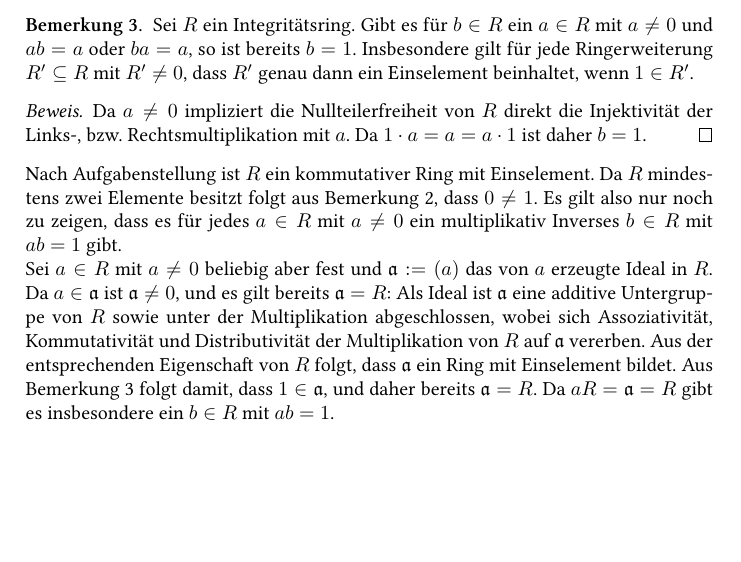
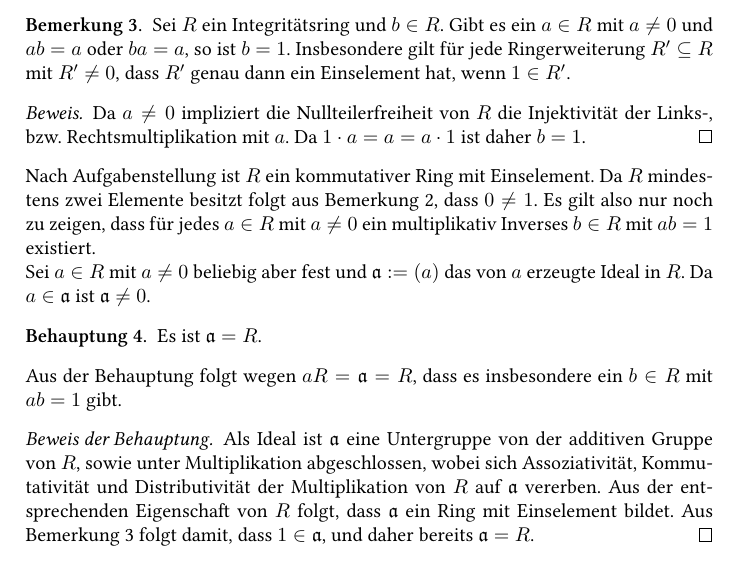
Before and after one commit to cionx/einfuehrung-in-die-algebra-exercises-ws-13-14, a LaTeX document (Blatt 5/Algebra 5.tex): part of page 3 of 5, cut so that both start at the same text, the shorter picture padded with empty space. Compiled offline with XeLaTeX.

Commit message:
Blatt 5: Aufgabe 3 leicht umgeschrieben.

```diff
--- a/Blatt 5/Algebra 5.tex
+++ b/Blatt 5/Algebra 5.tex
@@ -166,16 +166,27 @@ Es folgt, dass $H \cap \mf{A}_n \supseteq \{\id, \pi\}$ nichttrivial ist. Da $\m
 \end{proof}
 
 \begin{bem}\label{bem: 1 ohne nullteiler eindeutig}
- Sei $R$ ein Integritätsring. Gibt es für $b \in R$ ein $a \in R$ mit $a \neq 0$ und $ab = a$ oder $ba = a$, so ist bereits $b = 1$. Insbesondere gilt für jede Ringerweiterung $R' \subseteq R$ mit $R' \neq 0$, dass $R'$ genau dann ein Einselement beinhaltet, wenn $1 \in R'$.
+ Sei $R$ ein Integritätsring und $b \in R$. Gibt es ein $a \in R$ mit $a \neq 0$ und $ab = a$ oder $ba = a$, so ist $b = 1$. Insbesondere gilt für jede Ringerweiterung $R' \subseteq R$ mit $R' \neq 0$, dass $R'$ genau dann ein Einselement hat, wenn $1 \in R'$.
  \begin{proof}
-  Da $a \neq 0$ impliziert die Nullteilerfreiheit von $R$ direkt die Injektivität der Links-, bzw. Rechtsmultiplikation mit $a$. Da $1 \cdot a = a = a \cdot 1$ ist daher $b = 1$.
+  Da $a \neq 0$ impliziert die Nullteilerfreiheit von $R$ die Injektivität der Links-, bzw. Rechtsmultiplikation mit $a$. Da $1 \cdot a = a = a \cdot 1$ ist daher $b = 1$.
  \end{proof}
 \end{bem}
 
+Nach Aufgabenstellung ist $R$ ein kommutativer Ring mit Einselement. Da $R$ mindestens zwei Elemente besitzt folgt aus Bemerkung \ref{bem: 0 neq 1}, dass $0 \neq 1$. Es gilt also nur noch zu zeigen, dass für jedes $a \in R$ mit $a \neq 0$ ein multiplikativ Inverses $b \in R$ mit $ab = 1$ existiert.
 
-Nach Aufgabenstellung ist $R$ ein kommutativer Ring mit Einselement. Da $R$ mindestens zwei Elemente besitzt folgt aus Bemerkung \ref{bem: 0 neq 1}, dass $0 \neq 1$. Es gilt also nur noch zu zeigen, dass es für jedes $a \in R$ mit $a \neq 0$ ein multiplikativ Inverses $b \in R$ mit $ab = 1$ gibt.
+Sei $a \in R$ mit $a \neq 0$ beliebig aber fest und $\mf{a} := (a)$ das von $a$ erzeugte Ideal in $R$. Da $a \in \mf{a}$ ist $\mf{a} \neq 0$.
 
-Sei $a \in R$ mit $a \neq 0$ beliebig aber fest und $\mf{a} := (a)$ das von $a$ erzeugte Ideal in $R$. Da $a \in \mf{a}$ ist $\mf{a} \neq 0$, und es gilt bereits $\mf{a} = R$: Als Ideal ist $\mf{a}$ eine additive Untergruppe von $R$ sowie unter der Multiplikation abgeschlossen, wobei sich Assoziativität, Kommutativität und Distributivität der Multiplikation von $R$ auf $\mf{a}$ vererben. Aus der entsprechenden Eigenschaft von $R$ folgt, dass $\mf{a}$ ein Ring mit Einselement bildet. Aus Bemerkung \ref{bem: 1 ohne nullteiler eindeutig} folgt damit, dass $1 \in \mf{a}$, und daher bereits $\mf{a} = R$. Da $aR = \mf{a} = R$ gibt es insbesondere ein $b \in R$ mit $ab = 1$.
+\begin{beh}
+ Es ist $\mf{a} = R$.
+\end{beh}
+
+Aus der Behauptung folgt wegen $aR = \mf{a} = R$, dass es insbesondere ein $b \in R$ mit $ab = 1$ gibt.
+
+\begin{proof}[Beweis der Behauptung]
+ Als Ideal ist $\mf{a}$ eine Untergruppe von der additiven Gruppe von $R$, sowie unter Multiplikation abgeschlossen, wobei sich Assoziativität, Kommutativität und Distributivität der Multiplikation von $R$ auf $\mf{a}$ vererben. Aus der entsprechenden Eigenschaft von $R$ folgt, dass $\mf{a}$ ein Ring mit Einselement bildet. Aus Bemerkung \ref{bem: 1 ohne nullteiler eindeutig} folgt damit, dass $1 \in \mf{a}$, und daher bereits $\mf{a} = R$.
+\end{proof}
+
+
 
 
 
```
Also changed, not shown: Blatt 5/Algebra 5.pdf.
